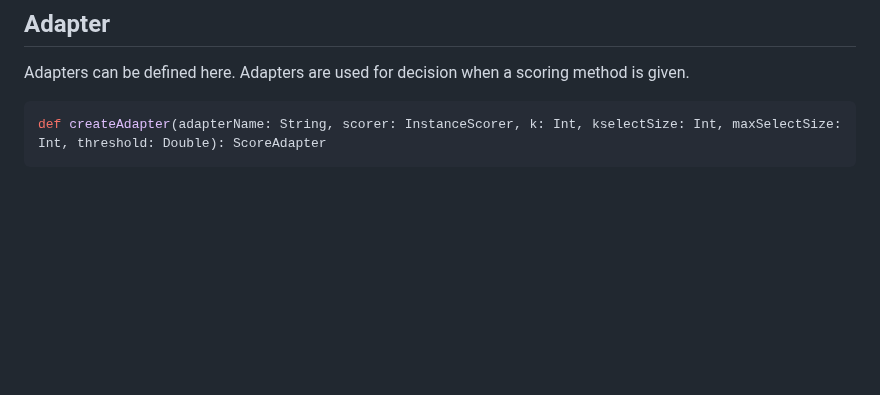
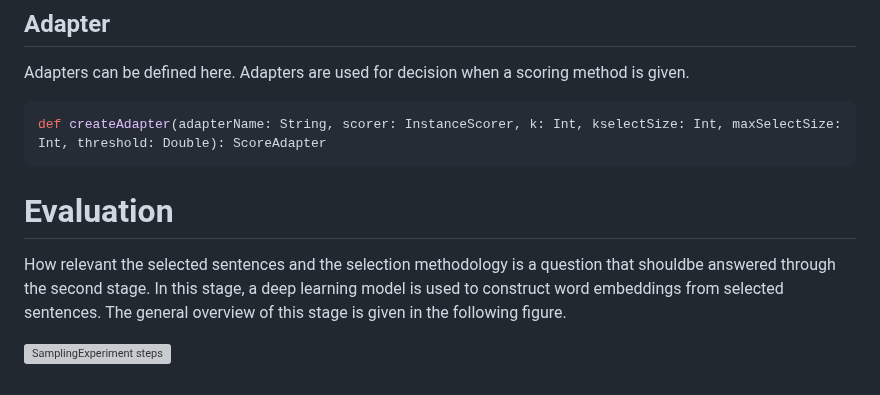
Before and after one commit to volkanagun/SentencePartitioning, a Markdown page: README.md, the part around the change. Rendered like a GitHub page; blank space fills up the shorter version; grey boxes are pictures that could not be loaded.

````diff
--- a/README.md
+++ b/README.md
@@ -73,3 +73,9 @@ Adapters can be defined here. Adapters are used for decision when a scoring meth
 ```scala
 def createAdapter(adapterName: String, scorer: InstanceScorer, k: Int, kselectSize: Int, maxSelectSize: Int, threshold: Double): ScoreAdapter
 ```
+
+# Evaluation
+
+How relevant the selected sentences and the selection methodology is a question that shouldbe answered through the second stage. In this stage, a deep learning model is used to construct word embeddings from selected sentences. The general overview of this stage is given in the following figure.
+
+![SamplingExperiment steps](https://github.com/volkanagun/ActiveSelection/blob/master/evaluation.jpg?raw=true)
````
